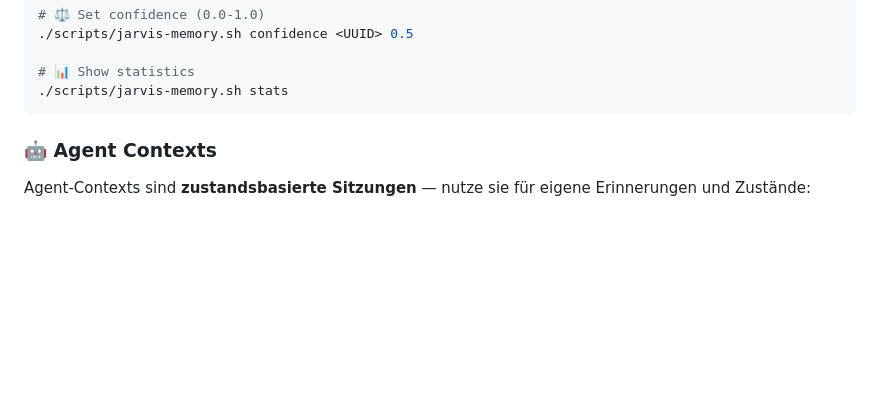
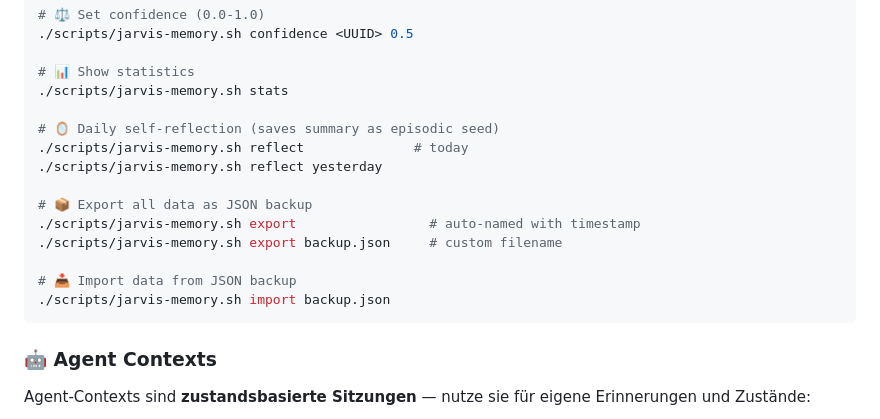
Before and after one commit to cabroe/jarvis-memory, a Markdown page: SKILL.md, the part around the change. GitHub-like rendering; blank space fills up the shorter version.

Commit message:
docs: add reflect, export, import to SKILL.md

````diff
--- a/SKILL.md
+++ b/SKILL.md
@@ -85,6 +85,17 @@ export JARVIS_AUTO_CAPTURE=false
 
 # 📊 Show statistics
 ./scripts/jarvis-memory.sh stats
+
+# 🪞 Daily self-reflection (saves summary as episodic seed)
+./scripts/jarvis-memory.sh reflect              # today
+./scripts/jarvis-memory.sh reflect yesterday
+
+# 📦 Export all data as JSON backup
+./scripts/jarvis-memory.sh export                 # auto-named with timestamp
+./scripts/jarvis-memory.sh export backup.json     # custom filename
+
+# 📥 Import data from JSON backup
+./scripts/jarvis-memory.sh import backup.json
 ```
 
 ### 🤖 Agent Contexts
````
